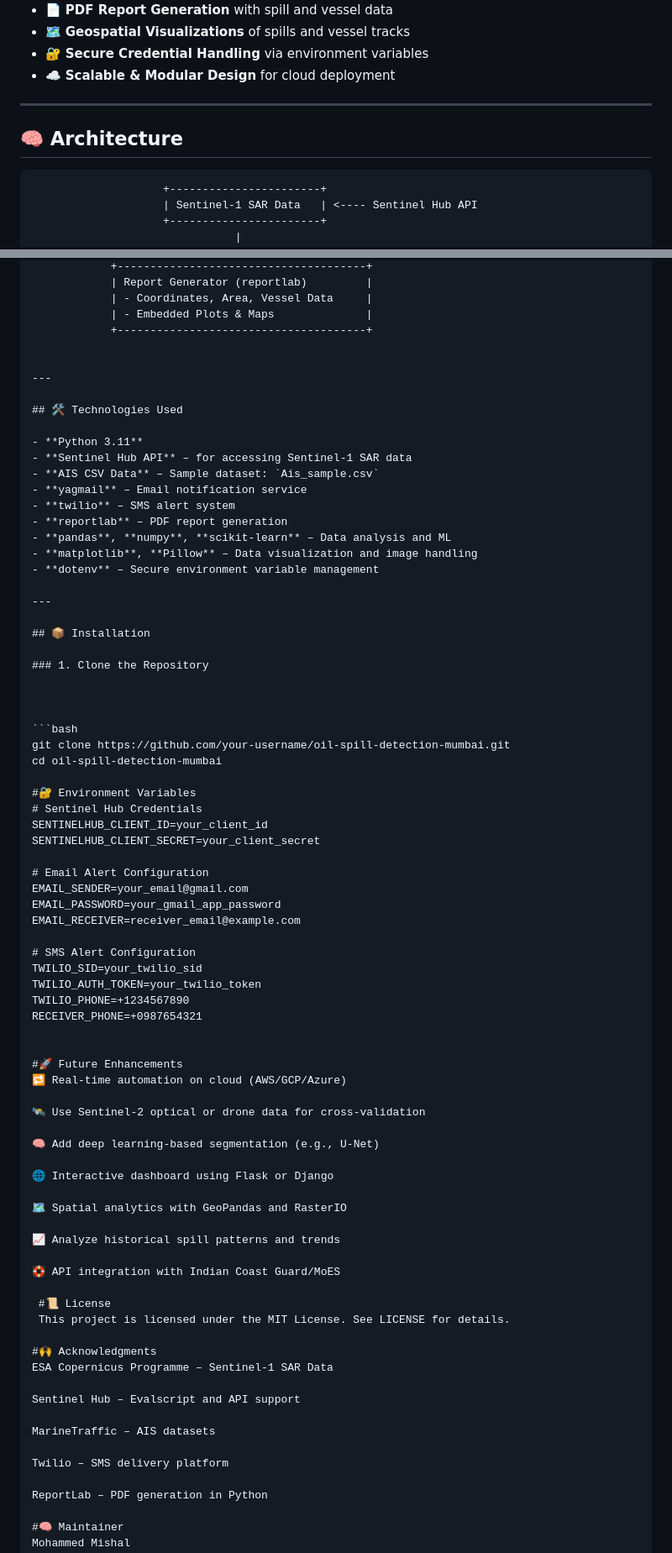
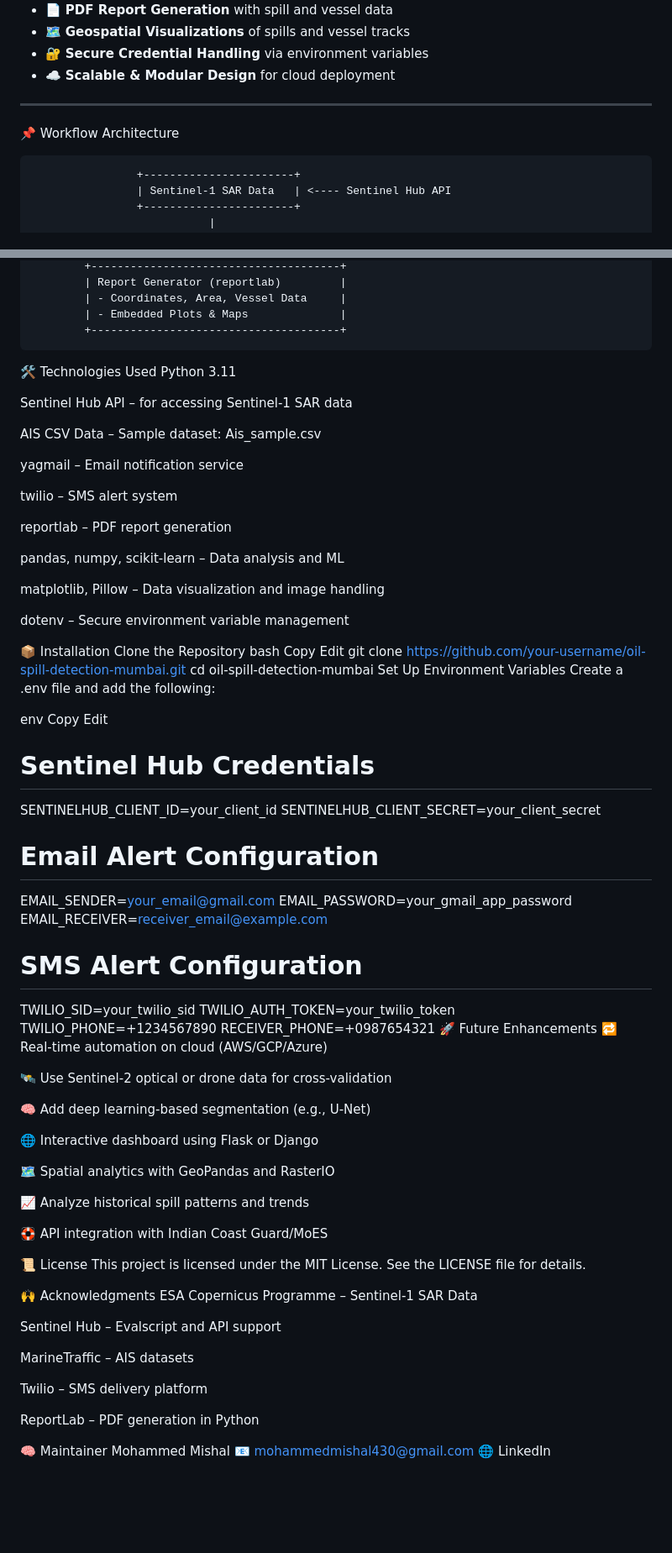
Before and after one commit to Mishalma/Oil-Spill-Detection-System, a Markdown page: README.md, 2 parts joined by grey strips. Shown: that part at 84% size. GitHub-like rendering; blank space fills up the shorter version.

````diff
--- a/README.md
+++ b/README.md
@@ -50,9 +50,8 @@ The **Oil Spill Detection and Response System** is an end-to-end solution for re
 
 ---
 
-## 🧠 Architecture
+📌 Workflow Architecture
 
-```text
                     +-----------------------+
                     | Sentinel-1 SAR Data   | <---- Sentinel Hub API
                     +-----------------------+
@@ -84,35 +83,38 @@ The **Oil Spill Detection and Response System** is an end-to-end solution for re
             | - Coordinates, Area, Vessel Data     |
             | - Embedded Plots & Maps              |
             +--------------------------------------+
+🛠 Technologies Used
+Python 3.11
 
+Sentinel Hub API – for accessing Sentinel-1 SAR data
 
----
+AIS CSV Data – Sample dataset: Ais_sample.csv
 
-## 🛠 Technologies Used
+yagmail – Email notification service
 
-- **Python 3.11**
-- **Sentinel Hub API** – for accessing Sentinel-1 SAR data
-- **AIS CSV Data** – Sample dataset: `Ais_sample.csv`
-- **yagmail** – Email notification service
-- **twilio** – SMS alert system
-- **reportlab** – PDF report generation
-- **pandas**, **numpy**, **scikit-learn** – Data analysis and ML
-- **matplotlib**, **Pillow** – Data visualization and image handling
-- **dotenv** – Secure environment variable management
+twilio – SMS alert system
 
----
+reportlab – PDF report generation
 
-## 📦 Installation
+pandas, numpy, scikit-learn – Data analysis and ML
 
-### 1. Clone the Repository
+matplotlib, Pillow – Data visualization and image handling
 
+dotenv – Secure environment variable management
 
-
-```bash
+📦 Installation
+Clone the Repository
+bash
+Copy
+Edit
 git clone https://github.com/your-username/oil-spill-detection-mumbai.git
 cd oil-spill-detection-mumbai
+Set Up Environment Variables
+Create a .env file and add the following:
 
-#🔐 Environment Variables
+env
+Copy
+Edit
 # Sentinel Hub Credentials
 SENTINELHUB_CLIENT_ID=your_client_id
 SENTINELHUB_CLIENT_SECRET=your_client_secret
@@ -127,9 +129,7 @@ TWILIO_SID=your_twilio_sid
 TWILIO_AUTH_TOKEN=your_twilio_token
 TWILIO_PHONE=+1234567890
 RECEIVER_PHONE=+0987654321
-
-
-#🚀 Future Enhancements
+🚀 Future Enhancements
 🔁 Real-time automation on cloud (AWS/GCP/Azure)
 
 🛰️ Use Sentinel-2 optical or drone data for cross-validation
@@ -144,10 +144,10 @@ RECEIVER_PHONE=+0987654321
 
 🛟 API integration with Indian Coast Guard/MoES
 
- #📜 License
- This project is licensed under the MIT License. See LICENSE for details.
+📜 License
+This project is licensed under the MIT License. See the LICENSE file for details.
 
-#🙌 Acknowledgments
+🙌 Acknowledgments
 ESA Copernicus Programme – Sentinel-1 SAR Data
 
 Sentinel Hub – Evalscript and API support
@@ -158,7 +158,7 @@ Twilio – SMS delivery platform
 
 ReportLab – PDF generation in Python
 
-#🧠 Maintainer
+🧠 Maintainer
 Mohammed Mishal
 📧 mohammedmishal430@gmail.com
 🌐 LinkedIn
````
